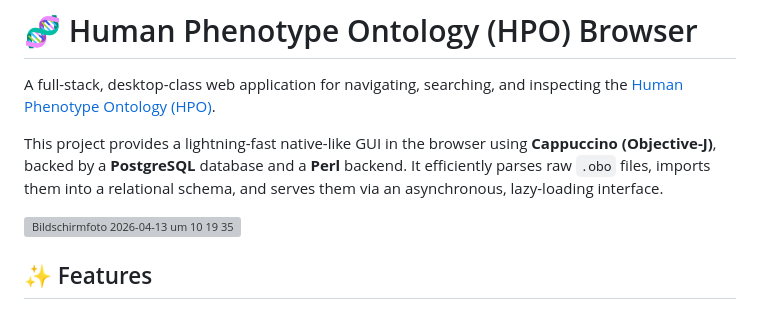
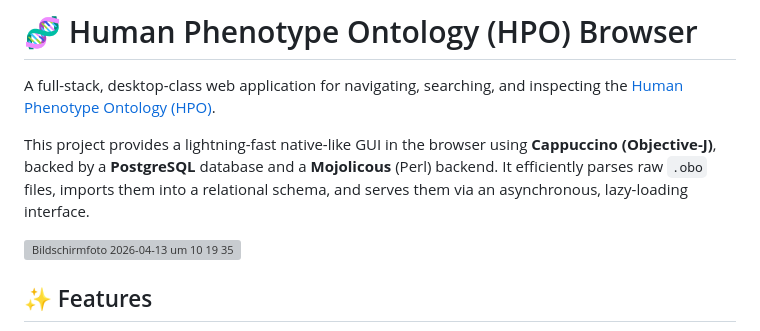
Before and after one commit to daboe01/OntoMan, a Markdown page: README.md, the part around the change. GitHub-like rendering; grey boxes are pictures that could not be loaded.

Commit message:
Change backend from Perl to Mojolicious
Updated backend technology from Perl to Mojolicious.

```diff
--- a/README.md
+++ b/README.md
@@ -2,7 +2,7 @@
 
 A full-stack, desktop-class web application for navigating, searching, and inspecting the [Human Phenotype Ontology (HPO)](https://hpo.jax.org/).
 
-This project provides a lightning-fast native-like GUI in the browser using **Cappuccino (Objective-J)**, backed by a **PostgreSQL** database and a **Perl** backend. It efficiently parses raw `.obo` files, imports them into a relational schema, and serves them via an asynchronous, lazy-loading interface.
+This project provides a lightning-fast native-like GUI in the browser using **Cappuccino (Objective-J)**, backed by a **PostgreSQL** database and a **Mojolicous** (Perl) backend. It efficiently parses raw `.obo` files, imports them into a relational schema, and serves them via an asynchronous, lazy-loading interface.
 
 <img width="1195" height="907" alt="Bildschirmfoto 2026-04-13 um 10 19 35" src="https://github.com/user-attachments/assets/6cfc0ae7-4b7c-4539-a062-cad49ab77c2a" />
 
```
